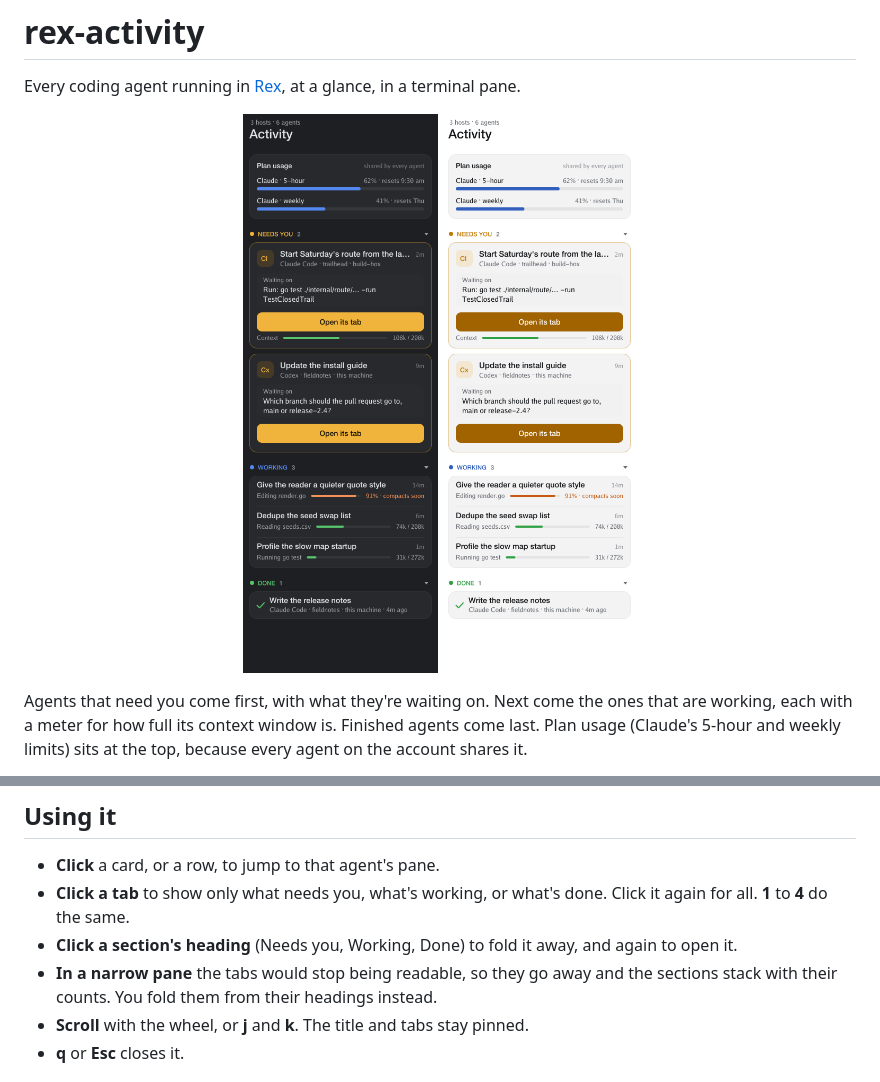
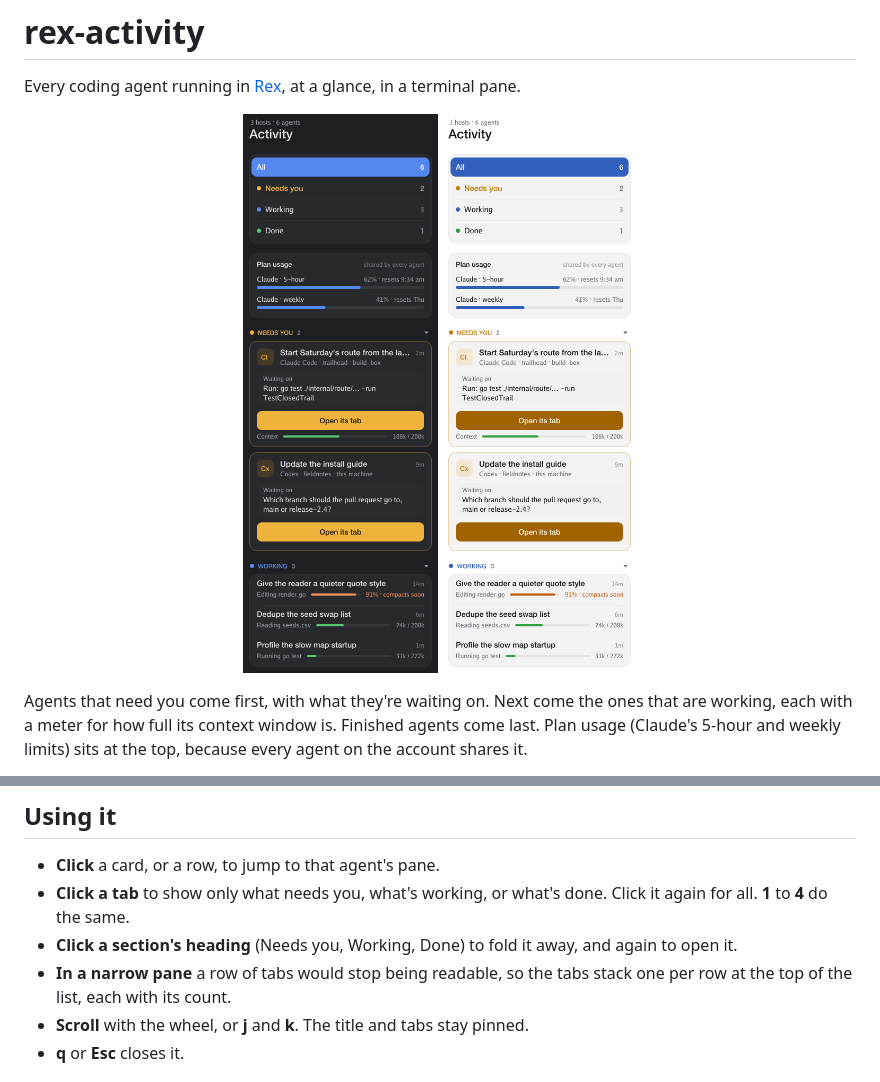
Before and after one commit to travelingflwr/rex-activity, a Markdown page: README.md, 2 parts joined by grey strips. Drawn GitHub-style; pictures changed too: docs/narrow-dark.png, docs/narrow-light.png.

Commit message:
In a narrow pane, stack the tabs one per row at the top of the list
Co-Authored-By: Claude Opus 5.5 <noreply@anthropic.com>
Claude-Session: https://claude.ai/code/session_01VytZudmu48gYaxKF5KDtzx

```diff
--- a/README.md
+++ b/README.md
@@ -32,7 +32,7 @@ Or run `rex-activity` in any pane.
 - **Click** a card, or a row, to jump to that agent's pane.
 - **Click a tab** to show only what needs you, what's working, or what's done. Click it again for all. **1** to **4** do the same.
 - **Click a section's heading** (Needs you, Working, Done) to fold it away, and again to open it.
-- **In a narrow pane** the tabs would stop being readable, so they go away and the sections stack with their counts. You fold them from their headings instead.
+- **In a narrow pane** a row of tabs would stop being readable, so the tabs stack one per row at the top of the list, each with its count.
 - **Scroll** with the wheel, or **j** and **k**. The title and tabs stay pinned.
 - **q** or **Esc** closes it.
 
```
Also changed, not shown: 1 other file.
